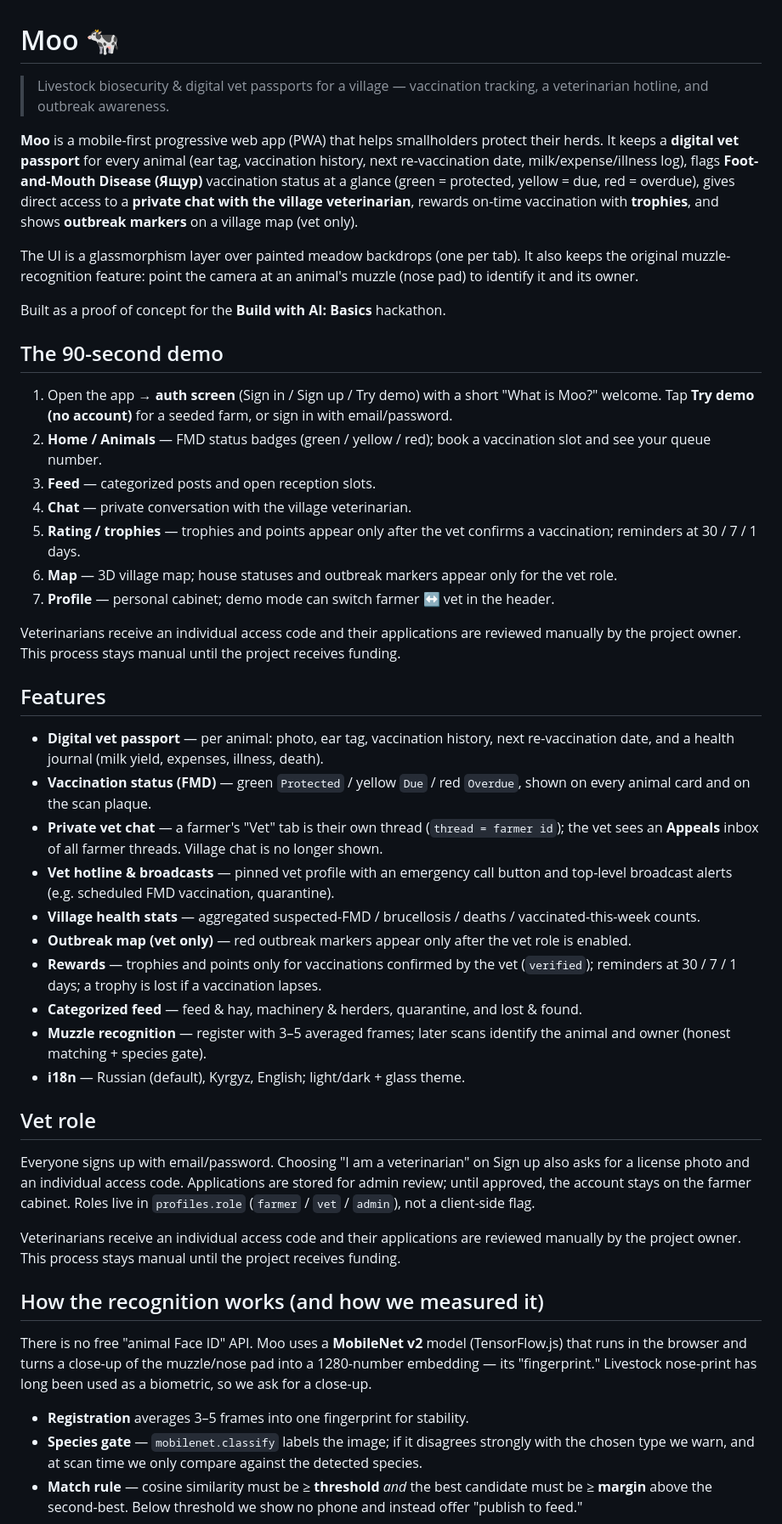
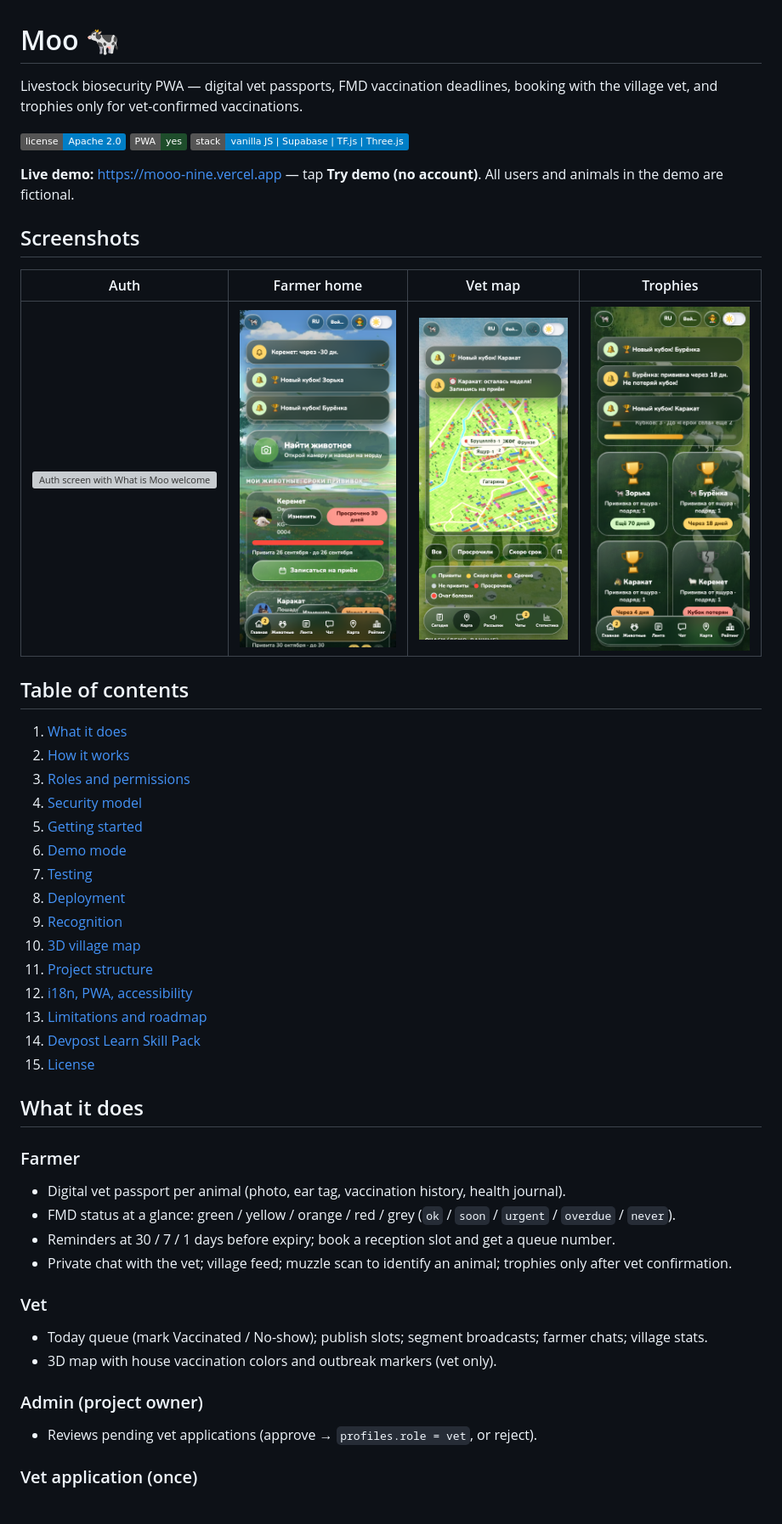
Before and after one commit to evaaliya/Build-with-AI-BASICS, a Markdown page: README.md, the part around one of its changes. Shown at 85% size. GitHub-like rendering; pictures changed too: docs/screenshots/farmer-home.png (added), docs/screenshots/trophies.png (added), docs/screenshots/vet-map.png (added); badges without logos; grey boxes are pictures that could not be loaded.

Commit message:
Rewrite README with verified setup, architecture, security model, and testing

```diff
--- a/README.md
+++ b/README.md
@@ -1,49 +1,54 @@
 # Moo 🐄
 
-> Livestock biosecurity & digital vet passports for a village — vaccination tracking, a veterinarian hotline, and outbreak awareness.
+Livestock biosecurity PWA — digital vet passports, FMD vaccination deadlines, booking with the village vet, and trophies only for vet-confirmed vaccinations.
 
-**Moo** is a mobile-first progressive web app (PWA) that helps smallholders protect their herds. It keeps a **digital vet passport** for every animal (ear tag, vaccination history, next re-vaccination date, milk/expense/illness log), flags **Foot-and-Mouth Disease (Ящур)** vaccination status at a glance (green = protected, yellow = due, red = overdue), gives direct access to a **private chat with the village veterinarian**, rewards on-time vaccination with **trophies**, and shows **outbreak markers** on a village map (vet only).
+![License](https://img.shields.io/badge/license-Apache%202.0-blue.svg)
+![PWA](https://img.shields.io/badge/PWA-yes-1e4d2b.svg)
+![Stack](https://img.shields.io/badge/stack-vanilla%20JS%20%7C%20Supabase%20%7C%20TF.js%20%7C%20Three.js-informational.svg)
 
-The UI is a glassmorphism layer over painted meadow backdrops (one per tab). It also keeps the original muzzle-recognition feature: point the camera at an animal's muzzle (nose pad) to identify it and its owner.
+**Live demo:** [https://mooo-nine.vercel.app](https://mooo-nine.vercel.app) — tap **Try demo (no account)**. All users and animals in the demo are fictional.
 
-Built as a proof of concept for the **Build with AI: Basics** hackathon.
+## Screenshots
 
-## The 90-second demo
+| Auth | Farmer home | Vet map | Trophies |
+| --- | --- | --- | --- |
+| ![Auth screen with What is Moo welcome](docs/screenshots/auth.png) | ![Farmer home with vaccination statuses](docs/screenshots/farmer-home.png) | ![Vet 3D map with house statuses](docs/screenshots/vet-map.png) | ![Trophy shelf](docs/screenshots/trophies.png) |
 
-1. Open the app → **auth screen** (Sign in / Sign up / Try demo) with a short "What is Moo?" welcome. Tap **Try demo (no account)** for a seeded farm, or sign in with email/password.
-2. **Home / Animals** — FMD status badges (green / yellow / red); book a vaccination slot and see your queue number.
-3. **Feed** — categorized posts and open reception slots.
-4. **Chat** — private conversation with the village veterinarian.
-5. **Rating / trophies** — trophies and points appear only after the vet confirms a vaccination; reminders at 30 / 7 / 1 days.
-6. **Map** — 3D village map; house statuses and outbreak markers appear only for the vet role.
-7. **Profile** — personal cabinet; demo mode can switch farmer ↔ vet in the header.
+## Table of contents
 
-Veterinarians receive an individual access code and their applications are reviewed manually by the project owner. This process stays manual until the project receives funding.
+1. [What it does](#what-it-does)
+2. [How it works](#how-it-works)
+3. [Roles and permissions](#roles-and-permissions)
+4. [Security model](#security-model)
+5. [Getting started](#getting-started)
+6. [Demo mode](#demo-mode)
+7. [Testing](#testing)
+8. [Deployment](#deployment)
+9. [Recognition](#recognition)
+10. [3D village map](#3d-village-map)
+11. [Project structure](#project-structure)
+12. [i18n, PWA, accessibility](#i18n-pwa-accessibility)
+13. [Limitations and roadmap](#limitations-and-roadmap)
+14. [Devpost Learn Skill Pack](#built-with-the-devpost-learn-skill-pack)
+15. [License](#license)
 
-## Features
+## What it does
 
-- **Digital vet passport** — per animal: photo, ear tag, vaccination history, next re-vaccination date, and a health journal (milk yield, expenses, illness, death).
-- **Vaccination status (FMD)** — green `Protected` / yellow `Due` / red `Overdue`, shown on every animal card and on the scan plaque.
-- **Private vet chat** — a farmer's "Vet" tab is their own thread (`thread = farmer id`); the vet sees an **Appeals** inbox of all farmer threads. Village chat is no longer shown.
-- **Vet hotline & broadcasts** — pinned vet profile with an emergency call button and top-level broadcast alerts (e.g. scheduled FMD vaccination, quarantine).
-- **Village health stats** — aggregated suspected-FMD / brucellosis / deaths / vaccinated-this-week counts.
-- **Outbreak map (vet only)** — red outbreak markers appear only after the vet role is enabled.
-- **Rewards** — trophies and points only for vaccinations confirmed by the vet (`verified`); reminders at 30 / 7 / 1 days; a trophy is lost if a vaccination lapses.
-- **Categorized feed** — feed & hay, machinery & herders, quarantine, and lost & found.
-- **Muzzle recognition** — register with 3–5 averaged frames; later scans identify the animal and owner (honest matching + species gate).
-- **i18n** — Russian (default), Kyrgyz, English; light/dark + glass theme.
+### Farmer
 
-## Vet role
+- Digital vet passport per animal (photo, ear tag, vaccination history, health journal).
+- FMD status at a glance: green / yellow / orange / red / grey (`ok` / `soon` / `urgent` / `overdue` / `never`).
+- Reminders at 30 / 7 / 1 days before expiry; book a reception slot and get a queue number.
+- Private chat with the vet; village feed; muzzle scan to identify an animal; trophies only after vet confirmation.
 
-Everyone signs up with email/password. Choosing "I am a veterinarian" on Sign up also asks for a license photo and an individual access code. Applications are stored for admin review; until approved, the account stays on the farmer cabinet. Roles live in `profiles.role` (`farmer` / `vet` / `admin`), not a client-side flag.
+### Vet
 
-Veterinarians receive an individual access code and their applications are reviewed manually by the project owner. This process stays manual until the project receives funding.
+- Today queue (mark Vaccinated / No-show); publish slots; segment broadcasts; farmer chats; village stats.
+- 3D map with house vaccination colors and outbreak markers (vet only).
 
-## How the recognition works (and how we measured it)
+### Admin (project owner)
 
-There is no free "animal Face ID" API. Moo uses a **MobileNet v2** model (TensorFlow.js) that runs in the browser and turns a close-up of the muzzle/nose pad into a 1280-number embedding — its "fingerprint." Livestock nose-print has long been used as a biometric, so we ask for a close-up.
+- Reviews pending vet applications (approve → `profiles.role = vet`, or reject).
 
-- **Registration** averages 3–5 frames into one fingerprint for stability.
-- **Species gate** — `mobilenet.classify` labels the image; if it disagrees strongly with the chosen type we warn, and at scan time we only compare against the detected species.
-- **Match rule** — cosine similarity must be ≥ **threshold** *and* the best candidate must be ≥ **margin** above the second-best. Below threshold we show no phone and instead offer "publish to feed."
+### Vet application (once)
 
```
Also changed, not shown: other parts of README.md (+210 -76 lines), 1 other file.
